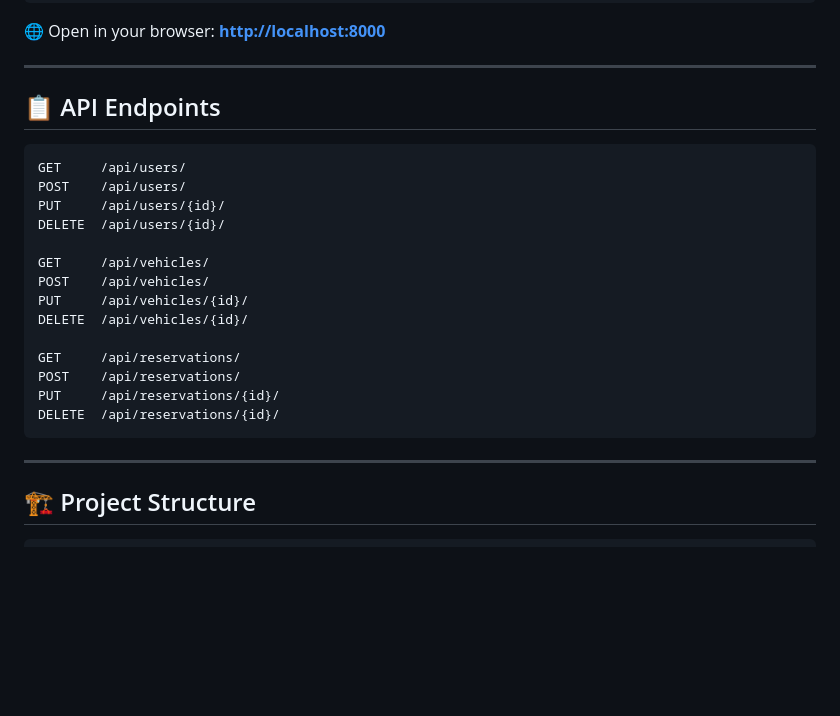
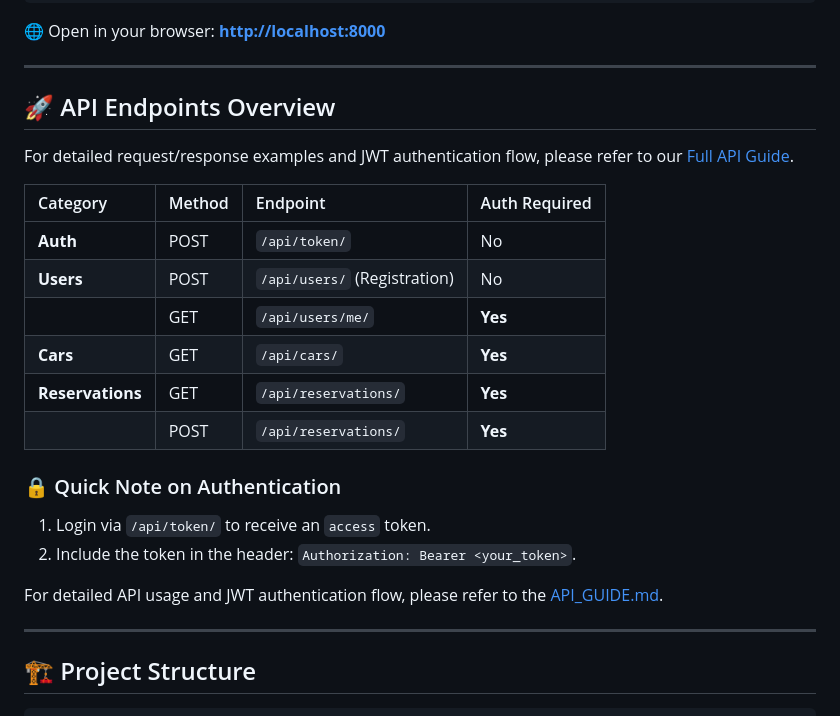
Before and after one commit to Bootcamp-IA-P6/Proyecto2_CRUD_Equipo5, a Markdown page: README.md, the part around the change. GitHub-like rendering; blank space fills up the shorter version.

Commit message:
docs: update API documentation with JWT auth flow and endpoint usage #30

````diff
--- a/README.md
+++ b/README.md
@@ -112,24 +112,24 @@ python manage.py runserver
 
 ---
 
-## 📋 API Endpoints
+## 🚀 API Endpoints Overview
 
-```text
-GET     /api/users/
-POST    /api/users/
-PUT     /api/users/{id}/
-DELETE  /api/users/{id}/
+For detailed request/response examples and JWT authentication flow, please refer to our [Full API Guide](./API_GUIDE.md).
 
-GET     /api/vehicles/
-POST    /api/vehicles/
-PUT     /api/vehicles/{id}/
-DELETE  /api/vehicles/{id}/
+| Category | Method | Endpoint | Auth Required |
+| :--- | :--- | :--- | :--- |
+| **Auth** | POST | `/api/token/` | No |
+| **Users** | POST | `/api/users/` (Registration) | No |
+| | GET | `/api/users/me/` | **Yes** |
+| **Cars** | GET | `/api/cars/` | **Yes** |
+| **Reservations**| GET | `/api/reservations/` | **Yes** |
+| | POST | `/api/reservations/` | **Yes** |
 
-GET     /api/reservations/
-POST    /api/reservations/
-PUT     /api/reservations/{id}/
-DELETE  /api/reservations/{id}/
-```
+### 🔒 Quick Note on Authentication
+1. Login via `/api/token/` to receive an `access` token.
+2. Include the token in the header: `Authorization: Bearer <your_token>`.
+
+For detailed API usage and JWT authentication flow, please refer to the [API_GUIDE.md](./API_GUIDE.md).
 
 ---
 
````
Also changed, not shown: API_GUIDE.md (added, +76 -0 lines).
